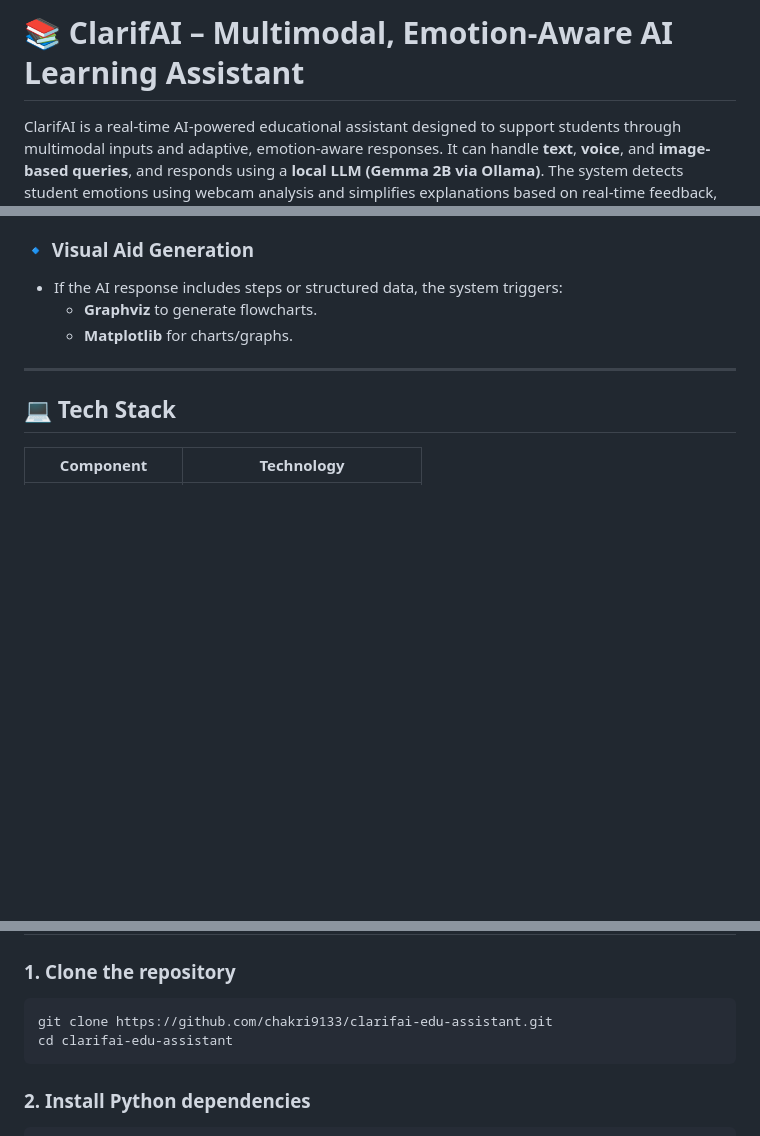
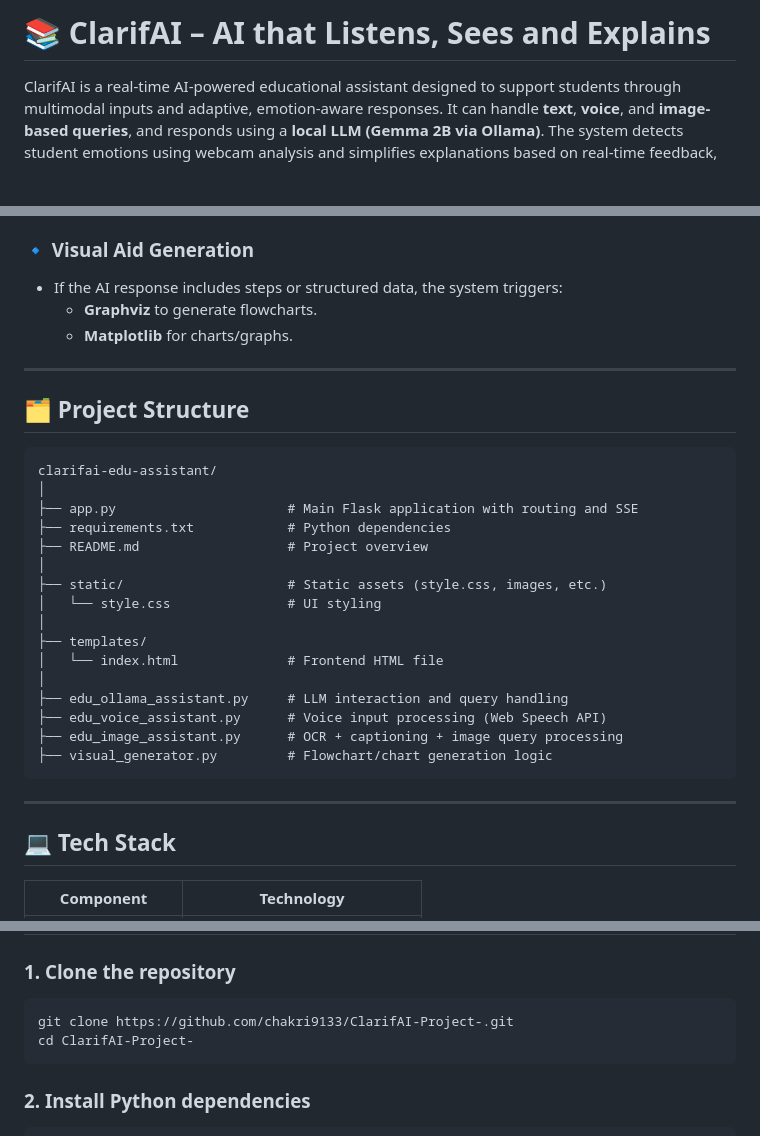
Before and after one commit to chakri9133/ClarifAI-AI-Assistant, a Markdown page: README.md, 3 parts joined by grey strips. GitHub-like rendering; blank space fills up the shorter version.

````diff
--- a/README.md
+++ b/README.md
@@ -1,5 +1,4 @@
-
-# 📚 ClarifAI – Multimodal, Emotion-Aware AI Learning Assistant
+# 📚 ClarifAI – AI that Listens, Sees and Explains
 
 ClarifAI is a real-time AI-powered educational assistant designed to support students through multimodal inputs and adaptive, emotion-aware responses. It can handle **text**, **voice**, and **image-based queries**, and responds using a **local LLM (Gemma 2B via Ollama)**. The system detects student emotions using webcam analysis and simplifies explanations based on real-time feedback, creating a responsive, classroom-friendly AI tutor.
 
@@ -34,6 +33,29 @@ ClarifAI is a real-time AI-powered educational assistant designed to support stu
 
 ---
 
+## 🗂️ Project Structure
+
+```
+clarifai-edu-assistant/
+│
+├── app.py                      # Main Flask application with routing and SSE
+├── requirements.txt            # Python dependencies
+├── README.md                   # Project overview
+│
+├── static/                     # Static assets (style.css, images, etc.)
+│   └── style.css               # UI styling
+│
+├── templates/
+│   └── index.html              # Frontend HTML file
+│
+├── edu_ollama_assistant.py     # LLM interaction and query handling
+├── edu_voice_assistant.py      # Voice input processing (Web Speech API)
+├── edu_image_assistant.py      # OCR + captioning + image query processing
+├── visual_generator.py         # Flowchart/chart generation logic
+```
+
+---
+
 ## 💻 Tech Stack
 
 | Component          | Technology                            |
@@ -52,8 +74,8 @@ ClarifAI is a real-time AI-powered educational assistant designed to support stu
 
 ### 1. Clone the repository
 ```bash
-git clone https://github.com/chakri9133/clarifai-edu-assistant.git
-cd clarifai-edu-assistant
+git clone https://github.com/chakri9133/ClarifAI-Project-.git
+cd ClarifAI-Project-
 ```
 
 ### 2. Install Python dependencies
````
